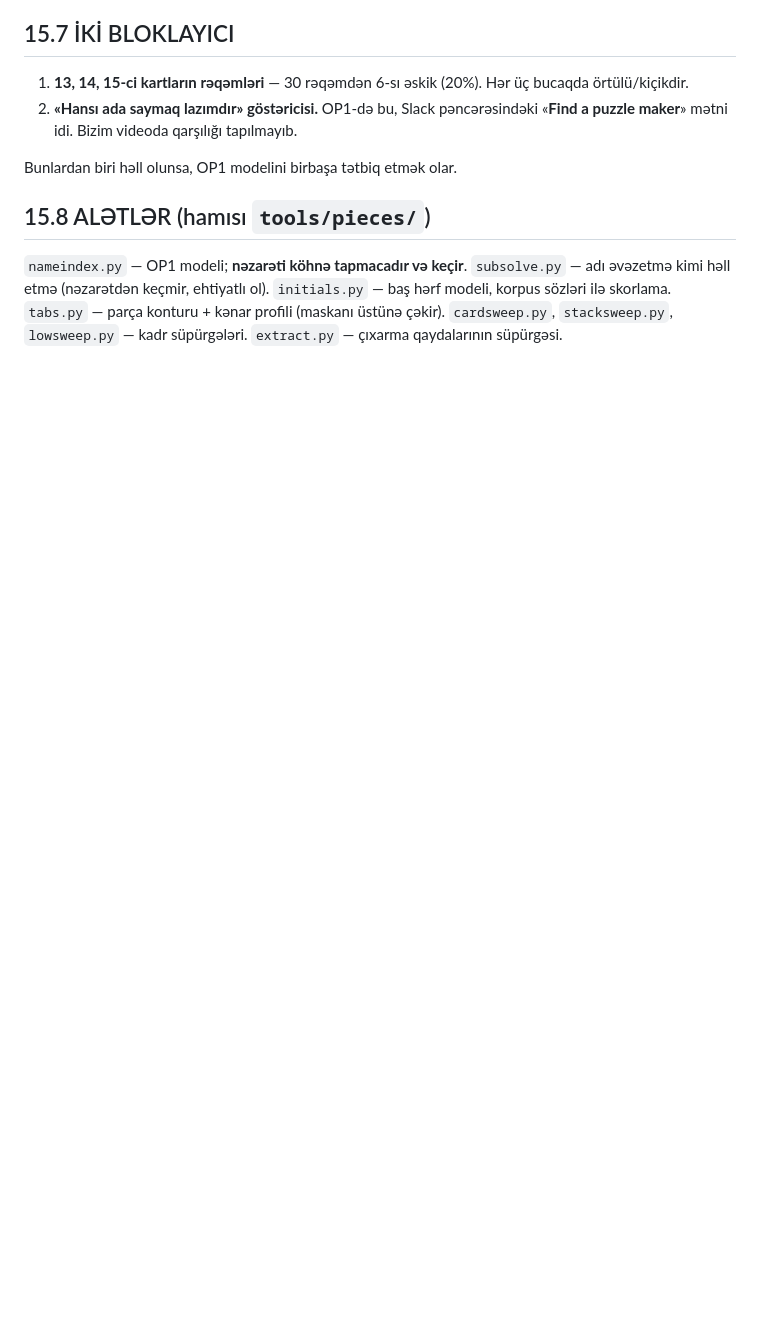
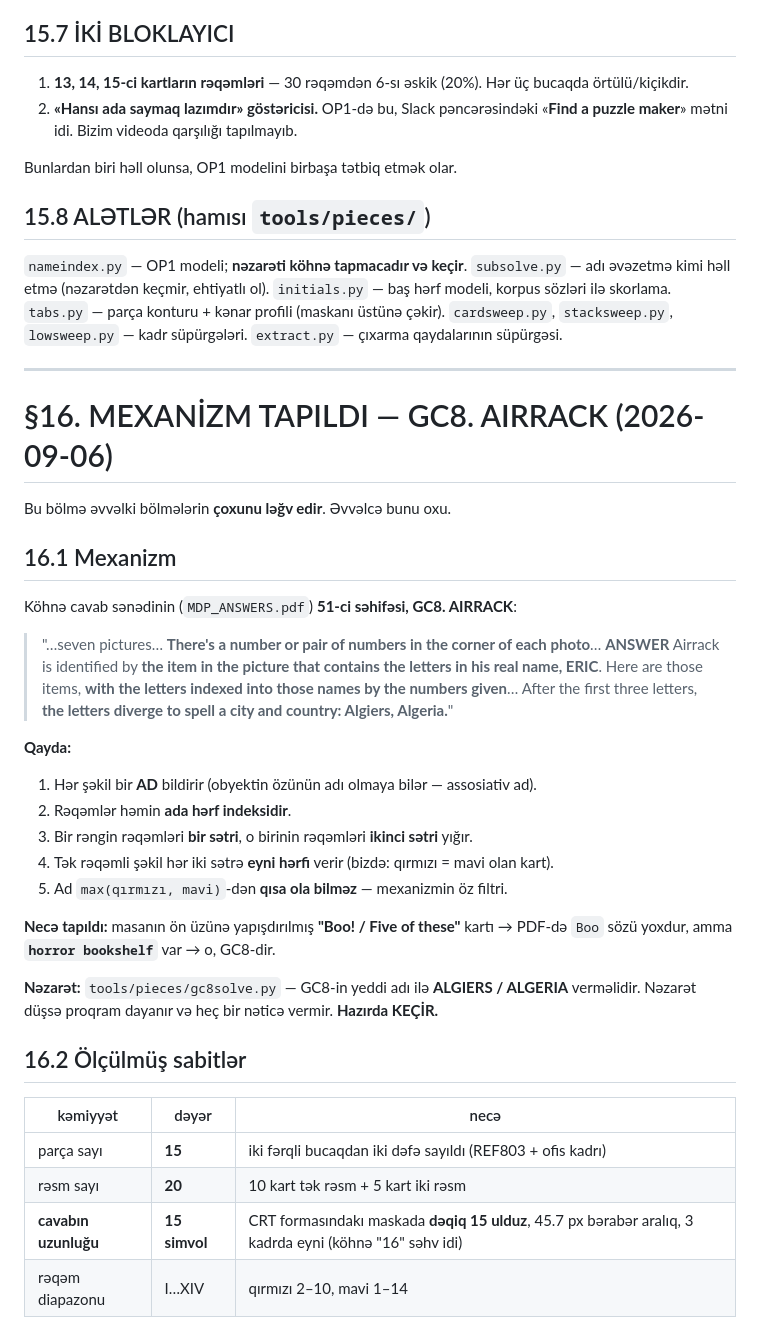
Before and after one commit to nahidingitabi/gunnazinadgunu, a Markdown page: HANDOFF.md, the part around one of its changes. GitHub-like rendering; blank space fills up the shorter version.

```diff
--- a/HANDOFF.md
+++ b/HANDOFF.md
@@ -798,3 +798,42 @@ Bunlardan biri həll olunsa, OP1 modelini birbaşa tətbiq etmək olar.
 `tabs.py` — parça konturu + kənar profili (maskanı üstünə çəkir).
 `cardsweep.py`, `stacksweep.py`, `lowsweep.py` — kadr süpürgələri.
 `extract.py` — çıxarma qaydalarının süpürgəsi.
+
+---
+
+# §16. MEXANİZM TAPILDI — GC8. AIRRACK (2026-09-06)
+
+Bu bölmə əvvəlki bölmələrin **çoxunu ləğv edir**. Əvvəlcə bunu oxu.
+
+## 16.1 Mexanizm
+
+Köhnə cavab sənədinin (`MDP_ANSWERS.pdf`) **51-ci səhifəsi, GC8. AIRRACK**:
+
+> "…seven pictures… **There's a number or pair of numbers in the corner of each photo**…
+> **ANSWER** Airrack is identified by **the item in the picture that contains the letters
+> in his real name, ERIC**. Here are those items, **with the letters indexed into those
+> names by the numbers given**… After the first three letters, **the letters diverge to
+> spell a city and country: Algiers, Algeria.**"
+
+**Qayda:**
+1. Hər şəkil bir **AD** bildirir (obyektin özünün adı olmaya bilər — assosiativ ad).
+2. Rəqəmlər həmin **ada hərf indeksidir**.
+3. Bir rəngin rəqəmləri **bir sətri**, o birinin rəqəmləri **ikinci sətri** yığır.
+4. Tək rəqəmli şəkil hər iki sətrə **eyni hərfi** verir (bizdə: qırmızı = mavi olan kart).
+5. Ad `max(qırmızı, mavi)`-dən **qısa ola bilməz** — mexanizmin öz filtri.
+
+**Necə tapıldı:** masanın ön üzünə yapışdırılmış **"Boo! / Five of these"** kartı →
+PDF-də `Boo` sözü yoxdur, amma **`horror bookshelf`** var → o, GC8-dir.
+
+**Nəzarət:** `tools/pieces/gc8solve.py` — GC8-in yeddi adı ilə **ALGIERS / ALGERIA**
+verməlidir. Nəzarət düşsə proqram dayanır və heç bir nəticə vermir. **Hazırda KEÇİR.**
+
+## 16.2 Ölçülmüş sabitlər
+
+| kəmiyyət | dəyər | necə |
+|---|---|---|
+| parça sayı | **15** | iki fərqli bucaqdan iki dəfə sayıldı (REF803 + ofis kadrı) |
+| rəsm sayı | **20** | 10 kart tək rəsm + 5 kart iki rəsm |
+| **cavabın uzunluğu** | **15 simvol** | CRT formasındakı maskada **dəqiq 15 ulduz**, 45.7 px bərabər aralıq, 3 kadrda eyni (köhnə "16" səhv idi) |
+| rəqəm diapazonu | I…XIV | qırmızı 2–10, mavi 1–14 |
+
```
Also changed, not shown: other parts of HANDOFF.md (+59 -0 lines).
